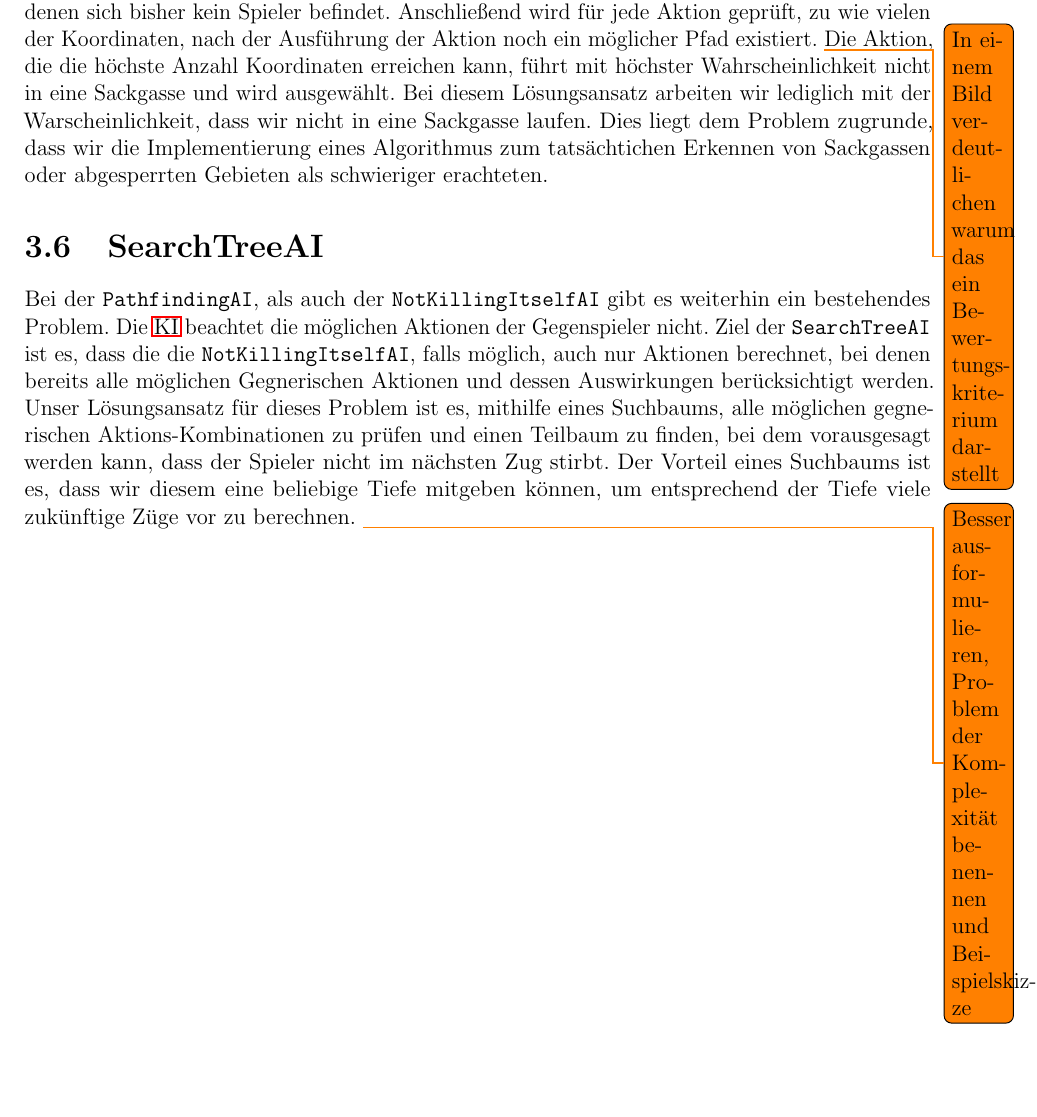
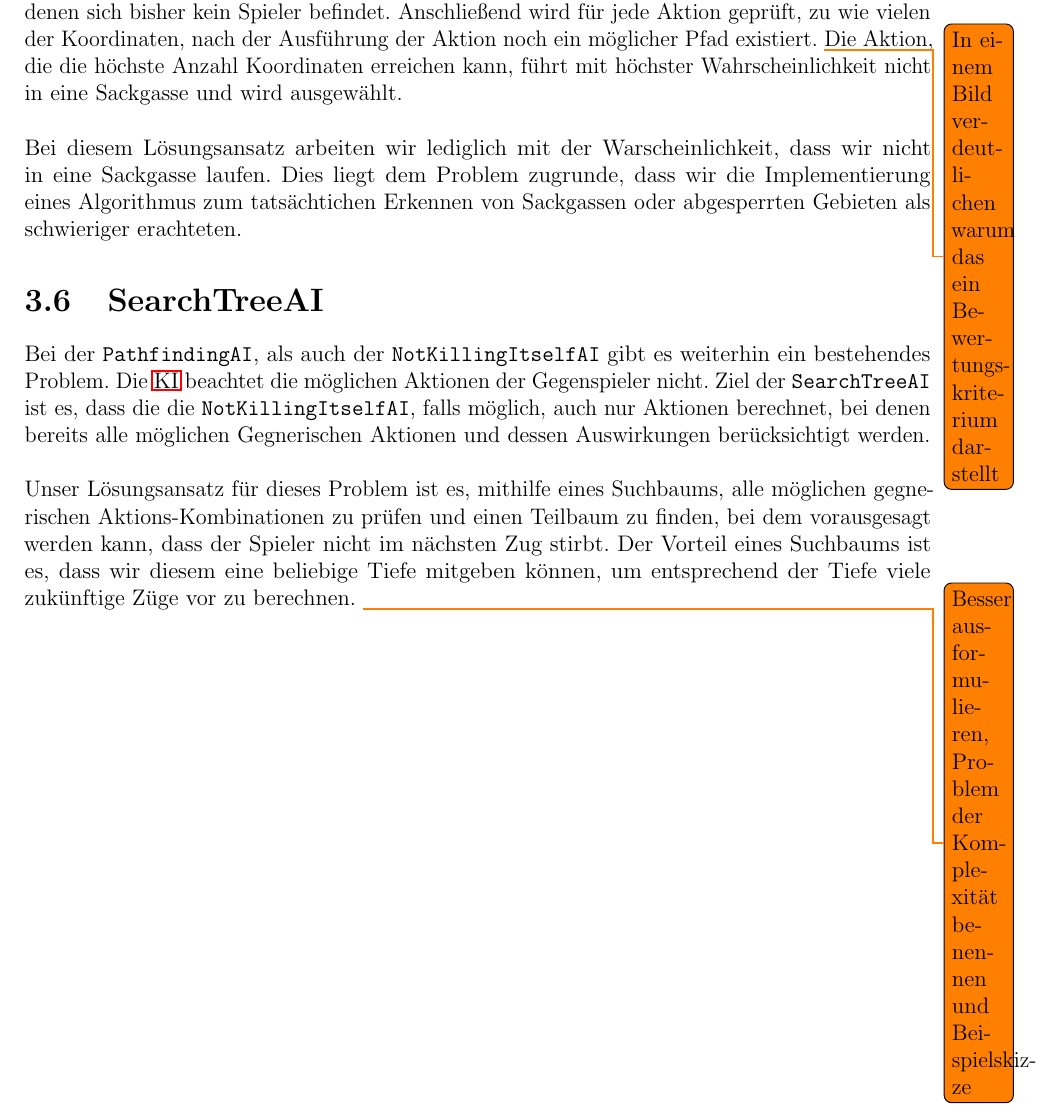
Before and after one commit to jonashellmann/informaticup21-team-chillow, a LaTeX book (dokumentation/document.tex, which reads dokumentation/Inhalte/Loesungsansatz.tex): part of page 11 of 17, cut so that both start at the same text, the shorter picture padded with empty space. Compiled offline with pdfLaTeX.

Commit message:
Absätze

```diff
--- a/dokumentation/Inhalte/Loesungsansatz.tex
+++ b/dokumentation/Inhalte/Loesungsansatz.tex
@@ -63,7 +63,8 @@ Dazu wird eine konfigurierbare Anzahl Koordinaten generiert, auf denen sich bish
 Anschließend wird für jede Aktion geprüft, zu wie vielen der Koordinaten, nach der Ausführung der Aktion noch ein
 möglicher Pfad existiert. \todo{In einem Bild verdeutlichen warum das ein Bewertungskriterium darstellt}
 Die Aktion, die die höchste Anzahl Koordinaten erreichen kann, führt mit höchster Wahrscheinlichkeit
-nicht in eine Sackgasse und wird ausgewählt.
+nicht in eine Sackgasse und wird ausgewählt. \\
+
 Bei diesem Lösungsansatz arbeiten wir lediglich mit der Warscheinlichkeit, dass wir nicht in eine Sackgasse laufen.
 Dies liegt dem Problem zugrunde, dass wir die Implementierung eines Algorithmus zum tatsächtichen Erkennen von
 Sackgassen oder abgesperrten Gebieten als schwieriger erachteten.
@@ -76,7 +77,8 @@ Bei der \Code{PathfindingAI}, als auch der \Code{NotKillingItselfAI} gibt es wei
 Problem.
 Die \acs{KI} beachtet die möglichen Aktionen der Gegenspieler nicht.
 Ziel der \Code{SearchTreeAI} ist es, dass die die \Code{NotKillingItselfAI}, falls möglich, auch nur Aktionen berechnet,
-bei denen bereits alle möglichen Gegnerischen Aktionen und dessen Auswirkungen berücksichtigt werden.
+bei denen bereits alle möglichen Gegnerischen Aktionen und dessen Auswirkungen berücksichtigt werden. \\
+
 Unser Lösungsansatz für dieses Problem ist es, mithilfe eines Suchbaums, alle möglichen gegnerischen
 Aktions-Kombinationen zu prüfen und einen Teilbaum zu finden, bei dem vorausgesagt werden kann, dass
 der Spieler nicht im nächsten Zug stirbt.
```
